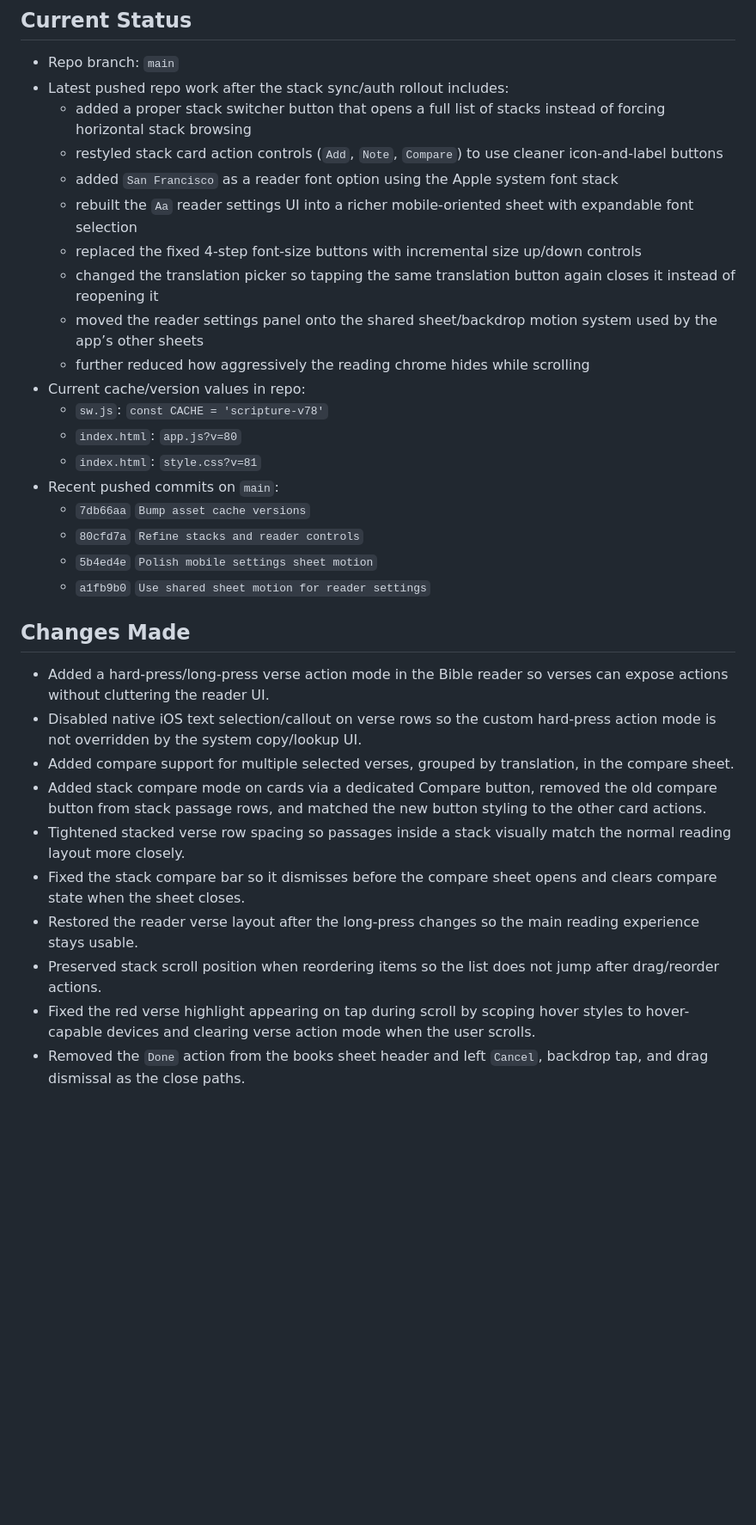
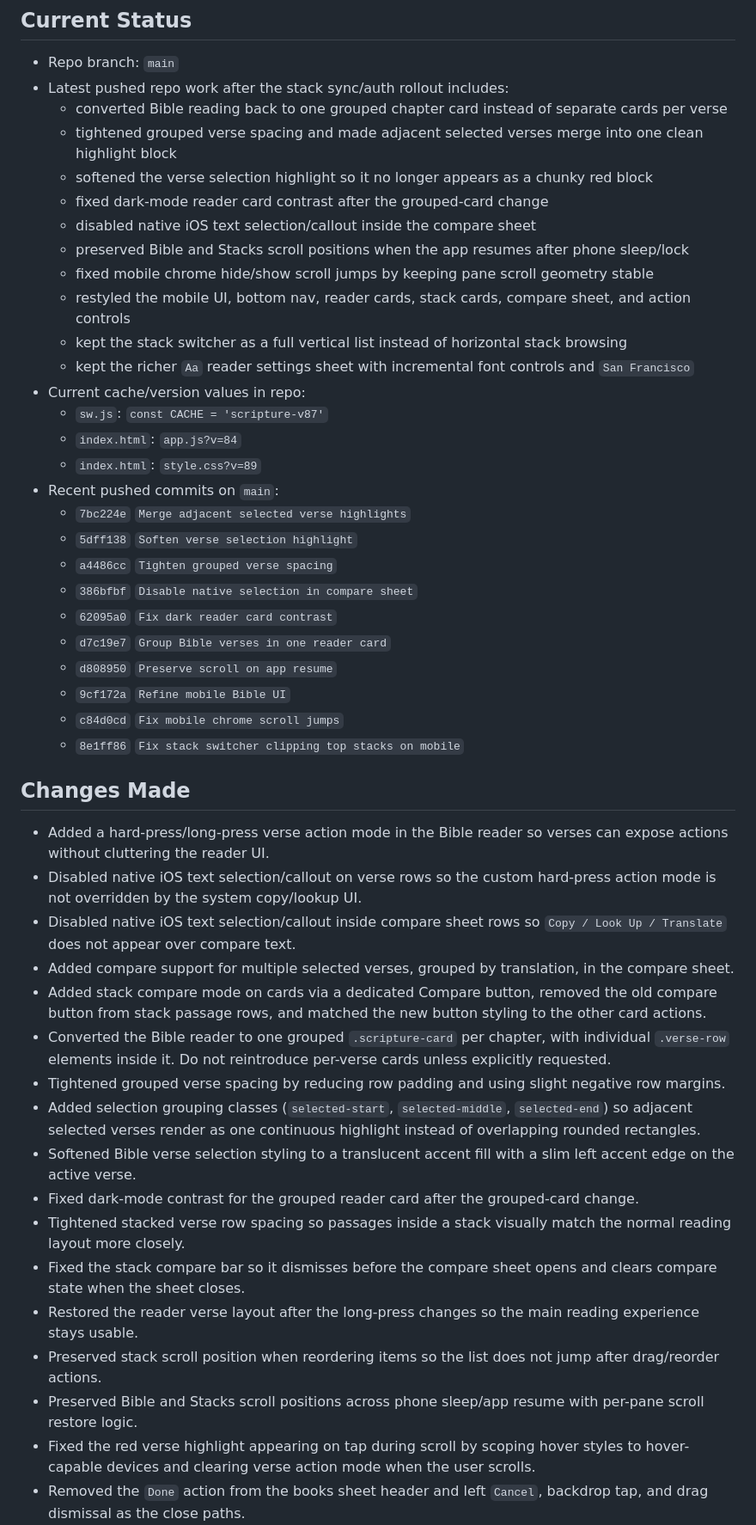
Before and after one commit to nwabuokumich-debug/Scripture-app, a Markdown page: CODEX_HANDOFF.md, the part around one of its changes. Shown at 86% size. GitHub-like rendering; blank space fills up the shorter version.

Commit message:
Update handoff with latest UI fixes

```diff
--- a/CODEX_HANDOFF.md
+++ b/CODEX_HANDOFF.md
@@ -4,34 +4,49 @@
 
 - Repo branch: `main`
 - Latest pushed repo work after the stack sync/auth rollout includes:
-  - added a proper stack switcher button that opens a full list of stacks instead of forcing horizontal stack browsing
-  - restyled stack card action controls (`Add`, `Note`, `Compare`) to use cleaner icon-and-label buttons
-  - added `San Francisco` as a reader font option using the Apple system font stack
-  - rebuilt the `Aa` reader settings UI into a richer mobile-oriented sheet with expandable font selection
-  - replaced the fixed 4-step font-size buttons with incremental size up/down controls
-  - changed the translation picker so tapping the same translation button again closes it instead of reopening it
-  - moved the reader settings panel onto the shared sheet/backdrop motion system used by the app’s other sheets
-  - further reduced how aggressively the reading chrome hides while scrolling
+  - converted Bible reading back to one grouped chapter card instead of separate cards per verse
+  - tightened grouped verse spacing and made adjacent selected verses merge into one clean highlight block
+  - softened the verse selection highlight so it no longer appears as a chunky red block
+  - fixed dark-mode reader card contrast after the grouped-card change
+  - disabled native iOS text selection/callout inside the compare sheet
+  - preserved Bible and Stacks scroll positions when the app resumes after phone sleep/lock
+  - fixed mobile chrome hide/show scroll jumps by keeping pane scroll geometry stable
+  - restyled the mobile UI, bottom nav, reader cards, stack cards, compare sheet, and action controls
+  - kept the stack switcher as a full vertical list instead of horizontal stack browsing
+  - kept the richer `Aa` reader settings sheet with incremental font controls and `San Francisco`
 - Current cache/version values in repo:
-  - `sw.js`: `const CACHE = 'scripture-v78'`
-  - `index.html`: `app.js?v=80`
-  - `index.html`: `style.css?v=81`
+  - `sw.js`: `const CACHE = 'scripture-v87'`
+  - `index.html`: `app.js?v=84`
+  - `index.html`: `style.css?v=89`
 - Recent pushed commits on `main`:
-  - `7db66aa` `Bump asset cache versions`
-  - `80cfd7a` `Refine stacks and reader controls`
-  - `5b4ed4e` `Polish mobile settings sheet motion`
-  - `a1fb9b0` `Use shared sheet motion for reader settings`
+  - `7bc224e` `Merge adjacent selected verse highlights`
+  - `5dff138` `Soften verse selection highlight`
+  - `a4486cc` `Tighten grouped verse spacing`
+  - `386bfbf` `Disable native selection in compare sheet`
+  - `62095a0` `Fix dark reader card contrast`
+  - `d7c19e7` `Group Bible verses in one reader card`
+  - `d808950` `Preserve scroll on app resume`
+  - `9cf172a` `Refine mobile Bible UI`
+  - `c84d0cd` `Fix mobile chrome scroll jumps`
+  - `8e1ff86` `Fix stack switcher clipping top stacks on mobile`
 
 ## Changes Made
 
 - Added a hard-press/long-press verse action mode in the Bible reader so verses can expose actions without cluttering the reader UI.
 - Disabled native iOS text selection/callout on verse rows so the custom hard-press action mode is not overridden by the system copy/lookup UI.
+- Disabled native iOS text selection/callout inside compare sheet rows so `Copy / Look Up / Translate` does not appear over compare text.
 - Added compare support for multiple selected verses, grouped by translation, in the compare sheet.
 - Added stack compare mode on cards via a dedicated Compare button, removed the old compare button from stack passage rows, and matched the new button styling to the other card actions.
+- Converted the Bible reader to one grouped `.scripture-card` per chapter, with individual `.verse-row` elements inside it. Do not reintroduce per-verse cards unless explicitly requested.
+- Tightened grouped verse spacing by reducing row padding and using slight negative row margins.
+- Added selection grouping classes (`selected-start`, `selected-middle`, `selected-end`) so adjacent selected verses render as one continuous highlight instead of overlapping rounded rectangles.
+- Softened Bible verse selection styling to a translucent accent fill with a slim left accent edge on the active verse.
+- Fixed dark-mode contrast for the grouped reader card after the grouped-card change.
 - Tightened stacked verse row spacing so passages inside a stack visually match the normal reading layout more closely.
 - Fixed the stack compare bar so it dismisses before the compare sheet opens and clears compare state when the sheet closes.
 - Restored the reader verse layout after the long-press changes so the main reading experience stays usable.
 - Preserved stack scroll position when reordering items so the list does not jump after drag/reorder actions.
+- Preserved Bible and Stacks scroll positions across phone sleep/app resume with per-pane scroll restore logic.
 - Fixed the red verse highlight appearing on tap during scroll by scoping hover styles to hover-capable devices and clearing verse action mode when the user scrolls.
 - Removed the `Done` action from the books sheet header and left `Cancel`, backdrop tap, and drag dismissal as the close paths.
 - Reworked the books sheet drag interaction so it snaps by midpoint: more than 50% open returns to the top, 50% or less open snaps down to dismiss.
```
Also changed, not shown: other parts of CODEX_HANDOFF.md (+11 -4 lines).
